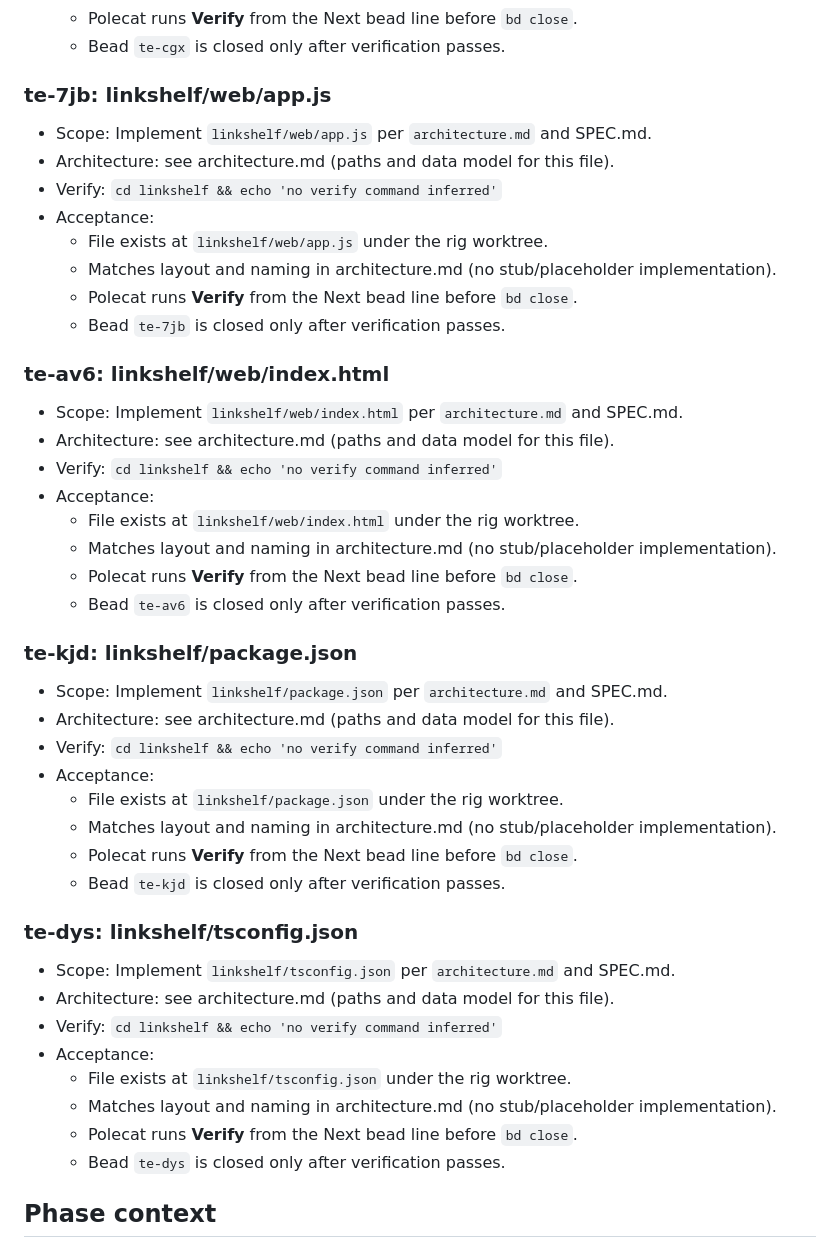
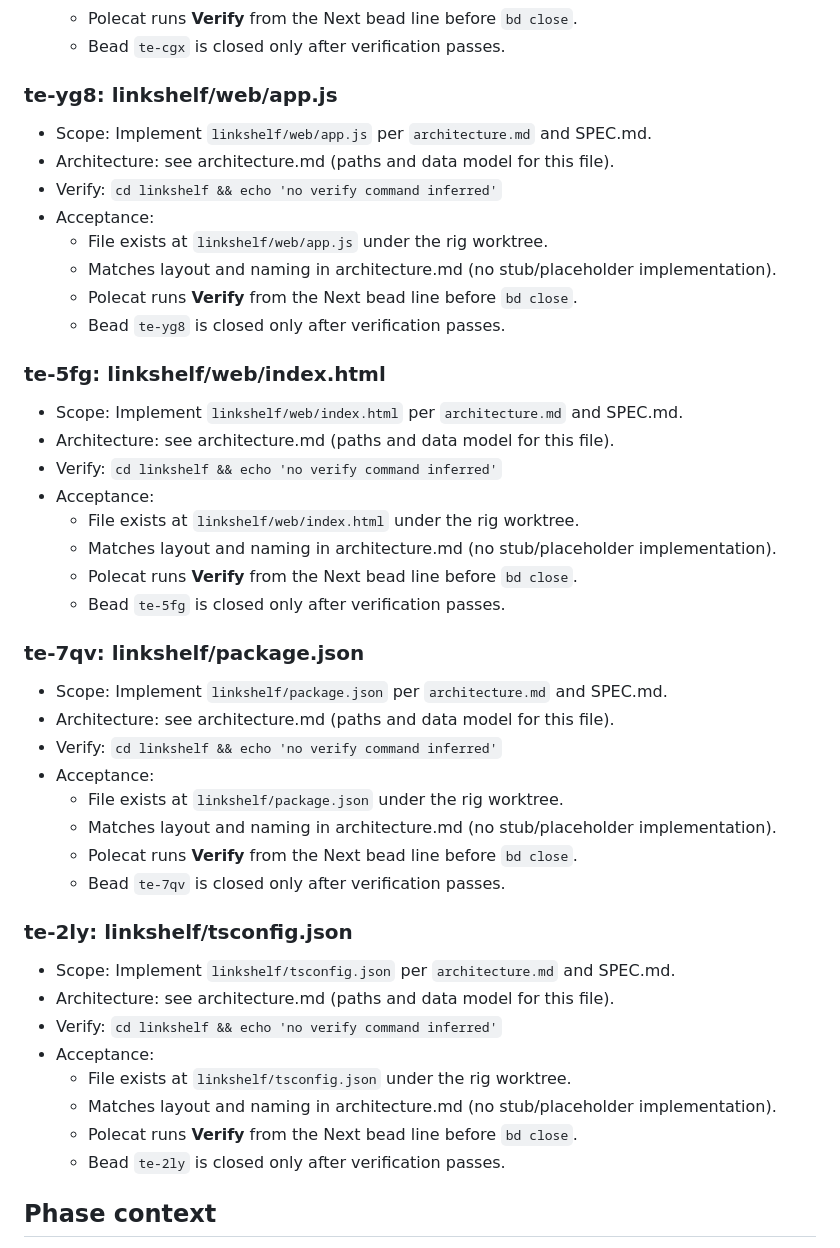
Before and after one commit to stevef1uk/testgt3, a Markdown page: plan.md, the part around the change. GitHub-like rendering.

Commit message:
chore(orchestrator): checkpoint planning -> plan_review (success) [wf-4]

```diff
--- a/plan.md
+++ b/plan.md
@@ -14,7 +14,7 @@ _Generated by gastown planning sync (open bead IDs from `bd list`). Expand accep
   - Polecat runs **Verify** from the Next bead line before `bd close`.
   - Bead `te-cgx` is closed only after verification passes.
 
-### te-7jb: linkshelf/web/app.js
+### te-yg8: linkshelf/web/app.js
 - Scope: Implement `linkshelf/web/app.js` per `architecture.md` and SPEC.md.
 - Architecture: see architecture.md (paths and data model for this file).
 - Verify: `cd linkshelf && echo 'no verify command inferred'`
@@ -22,9 +22,9 @@ _Generated by gastown planning sync (open bead IDs from `bd list`). Expand accep
   - File exists at `linkshelf/web/app.js` under the rig worktree.
   - Matches layout and naming in architecture.md (no stub/placeholder implementation).
   - Polecat runs **Verify** from the Next bead line before `bd close`.
-  - Bead `te-7jb` is closed only after verification passes.
+  - Bead `te-yg8` is closed only after verification passes.
 
-### te-av6: linkshelf/web/index.html
+### te-5fg: linkshelf/web/index.html
 - Scope: Implement `linkshelf/web/index.html` per `architecture.md` and SPEC.md.
 - Architecture: see architecture.md (paths and data model for this file).
 - Verify: `cd linkshelf && echo 'no verify command inferred'`
@@ -32,9 +32,9 @@ _Generated by gastown planning sync (open bead IDs from `bd list`). Expand accep
   - File exists at `linkshelf/web/index.html` under the rig worktree.
   - Matches layout and naming in architecture.md (no stub/placeholder implementation).
   - Polecat runs **Verify** from the Next bead line before `bd close`.
-  - Bead `te-av6` is closed only after verification passes.
+  - Bead `te-5fg` is closed only after verification passes.
 
-### te-kjd: linkshelf/package.json
+### te-7qv: linkshelf/package.json
 - Scope: Implement `linkshelf/package.json` per `architecture.md` and SPEC.md.
 - Architecture: see architecture.md (paths and data model for this file).
 - Verify: `cd linkshelf && echo 'no verify command inferred'`
@@ -42,9 +42,9 @@ _Generated by gastown planning sync (open bead IDs from `bd list`). Expand accep
   - File exists at `linkshelf/package.json` under the rig worktree.
   - Matches layout and naming in architecture.md (no stub/placeholder implementation).
   - Polecat runs **Verify** from the Next bead line before `bd close`.
-  - Bead `te-kjd` is closed only after verification passes.
+  - Bead `te-7qv` is closed only after verification passes.
 
-### te-dys: linkshelf/tsconfig.json
+### te-2ly: linkshelf/tsconfig.json
 - Scope: Implement `linkshelf/tsconfig.json` per `architecture.md` and SPEC.md.
 - Architecture: see architecture.md (paths and data model for this file).
 - Verify: `cd linkshelf && echo 'no verify command inferred'`
@@ -52,7 +52,7 @@ _Generated by gastown planning sync (open bead IDs from `bd list`). Expand accep
   - File exists at `linkshelf/tsconfig.json` under the rig worktree.
   - Matches layout and naming in architecture.md (no stub/placeholder implementation).
   - Polecat runs **Verify** from the Next bead line before `bd close`.
-  - Bead `te-dys` is closed only after verification passes.
+  - Bead `te-2ly` is closed only after verification passes.
 
 ## Phase context
 
```
